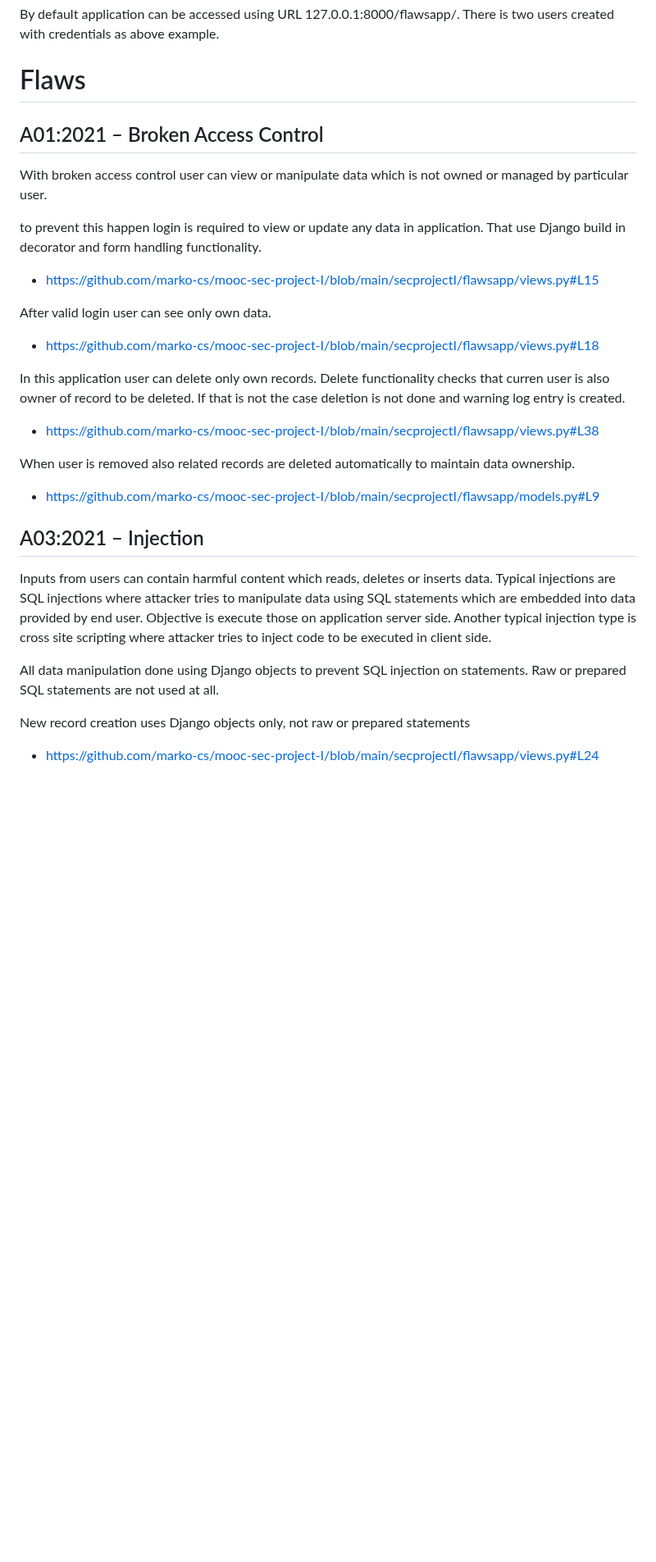
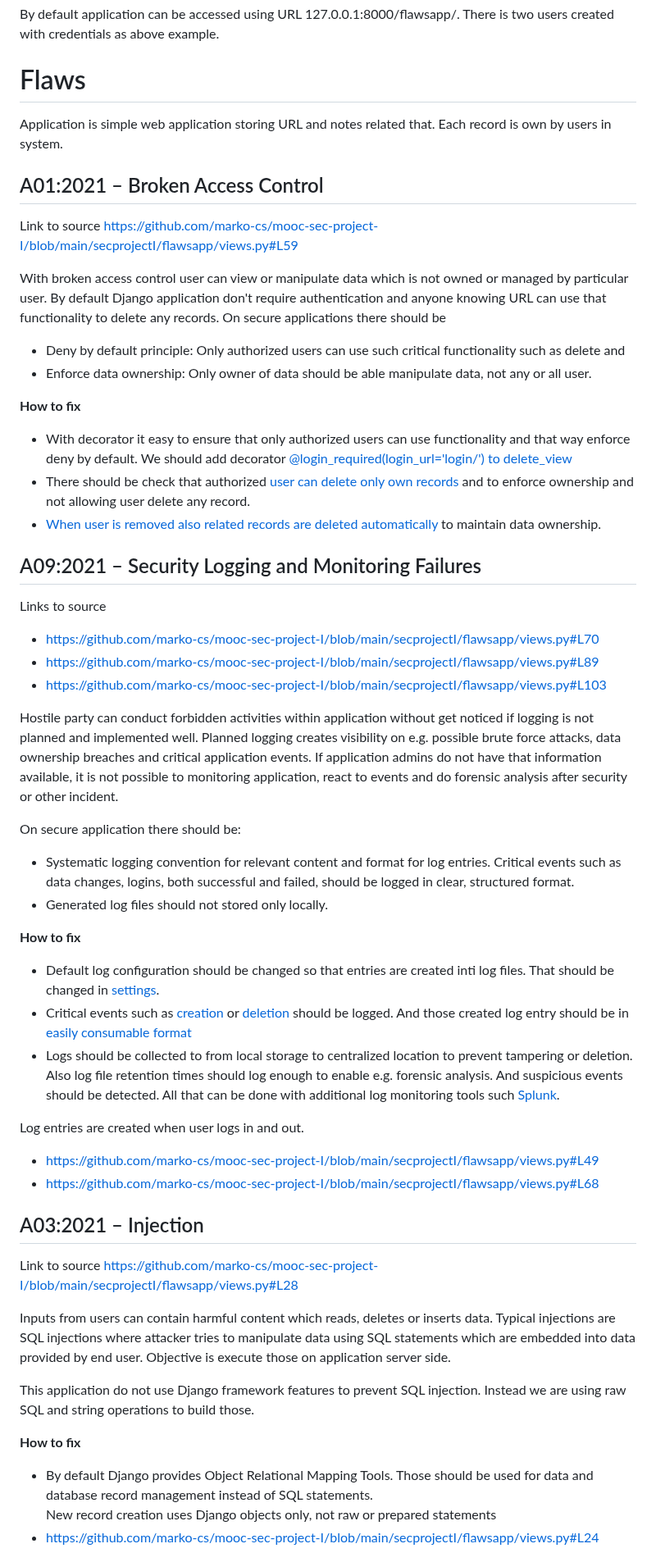
Before and after one commit to marko-cs/mooc-sec-project-I, a Markdown page: README.md, the part around one of its changes. Shown at 82% size. Rendered like a GitHub page; blank space fills up the shorter version.

```diff
--- a/README.md
+++ b/README.md
@@ -50,27 +50,57 @@ python manage.py runserver
 By default application can be accessed using URL 127.0.0.1:8000/flawsapp/. There is two users created with credentials as above example.
 
 # Flaws
+
+Application is simple web application storing URL and notes related that. Each record is own by users in system.
+
 ## A01:2021 – Broken Access Control
 
-With broken access control user can view or manipulate data which is not owned or managed by particular user.
+Link to source https://github.com/marko-cs/mooc-sec-project-I/blob/main/secprojectI/flawsapp/views.py#L59
 
-to prevent this happen login is required to view or update any data in application. That use Django build in decorator and form handling functionality.
-- https://github.com/marko-cs/mooc-sec-project-I/blob/main/secprojectI/flawsapp/views.py#L15
+With broken access control user can view or manipulate data which is not owned or managed by particular user. By default Django application don't require authentication and anyone knowing URL can use that functionality to delete any records. On secure applications there should be
+- Deny by default principle: Only authorized users can use such critical functionality such as delete and
+- Enforce data ownership: Only owner of data should be able manipulate data, not any or all user.
 
-After valid login user can see only own data.
-- https://github.com/marko-cs/mooc-sec-project-I/blob/main/secprojectI/flawsapp/views.py#L18
+**How to fix**
+- With decorator it easy to ensure that only authorized users can use functionality and that way enforce deny by default. We should add decorator [@login_required(login_url='login/') to delete_view](https://github.com/marko-cs/mooc-sec-project-I/blob/main/secprojectI/flawsapp/views.py#L58)
+- There should be check that authorized [user can delete only own records](https://github.com/marko-cs/mooc-sec-project-I/blob/main/secprojectI/flawsapp/views.py#L67) and to enforce ownership and not allowing user delete any record.
+- [When user is removed also related records are deleted automatically](https://github.com/marko-cs/mooc-sec-project-I/blob/main/secprojectI/flawsapp/models.py#L9) to maintain data ownership.
 
-In this application user can delete only own records. Delete functionality checks that curren user is also owner of record to be deleted. If that is not the case deletion is not done and warning log entry is created.
-- https://github.com/marko-cs/mooc-sec-project-I/blob/main/secprojectI/flawsapp/views.py#L38
+## A09:2021 – Security Logging and Monitoring Failures
 
-When user is removed also related records are deleted automatically to maintain data ownership.
-- https://github.com/marko-cs/mooc-sec-project-I/blob/main/secprojectI/flawsapp/models.py#L9
+Links to source
+- https://github.com/marko-cs/mooc-sec-project-I/blob/main/secprojectI/flawsapp/views.py#L70
+- https://github.com/marko-cs/mooc-sec-project-I/blob/main/secprojectI/flawsapp/views.py#L89
+- https://github.com/marko-cs/mooc-sec-project-I/blob/main/secprojectI/flawsapp/views.py#L103
+
+Hostile party can conduct forbidden activities within application without get noticed if logging is not planned and implemented well. Planned logging creates visibility on e.g. possible brute force attacks, data ownership breaches and critical application events. If application admins do not have that information available, it is not possible to monitoring application, react to events and do forensic analysis after security or other incident.
+
+On secure application there should be:
+- Systematic logging convention for relevant content and format for log entries. Critical events such as data changes, logins, both successful and failed, should be logged in clear, structured format.
+- Generated log files should not stored only locally.
+
+**How to fix**
+- Default log configuration should be changed so that entries are created inti log files. That should be changed in [settings](https://github.com/marko-cs/mooc-sec-project-I/blob/main/secprojectI/secprojectI/settings.py#L127).
+- Critical events such as [creation](https://github.com/marko-cs/mooc-sec-project-I/blob/main/secprojectI/flawsapp/views.py#L47) or  [deletion](https://github.com/marko-cs/mooc-sec-project-I/blob/main/secprojectI/flawsapp/views.py#L70) should be logged. And those created log entry should be in [easily consumable format](https://dev.splunk.com/enterprise/docs/developapps/addsupport/logging/loggingbestpractices/)
+- Logs should be collected to from local storage to centralized location to prevent tampering or deletion. Also log file retention times should log enough to enable e.g. forensic analysis. And suspicious events should be detected. All that can be done with additional log monitoring tools such [Splunk](https://www.splunk.com/en_us/products/splunk-enterprise.html).
+
+
+Log entries are created when user logs in and out.
+- https://github.com/marko-cs/mooc-sec-project-I/blob/main/secprojectI/flawsapp/views.py#L49
+- https://github.com/marko-cs/mooc-sec-project-I/blob/main/secprojectI/flawsapp/views.py#L68
+
+
 
 ## A03:2021 – Injection
 
-Inputs from users can contain harmful content which reads, deletes or inserts data. Typical injections are SQL injections where attacker tries to manipulate data using SQL statements which are embedded into data provided by end user. Objective is execute those on application server side. Another typical injection type is cross site scripting where attacker tries to inject code to be executed in client side.
+Link to source https://github.com/marko-cs/mooc-sec-project-I/blob/main/secprojectI/flawsapp/views.py#L28
 
-All data manipulation done using Django objects to prevent SQL injection on statements. Raw or prepared SQL statements are not used at all.
+Inputs from users can contain harmful content which reads, deletes or inserts data. Typical injections are SQL injections where attacker tries to manipulate data using SQL statements which are embedded into data provided by end user. Objective is execute those on application server side.
 
+This application do not use Django framework features to prevent SQL injection. Instead we are using raw SQL and string operations to build those.
+
+**How to fix**
+
+- By default Django provides Object Relational Mapping Tools. Those should be used for data and database record management instead of SQL statements.
 New record creation uses Django objects only, not raw or prepared statements
 - https://github.com/marko-cs/mooc-sec-project-I/blob/main/secprojectI/flawsapp/views.py#L24
```
Also changed, not shown: other parts of README.md (+12 -30 lines).
